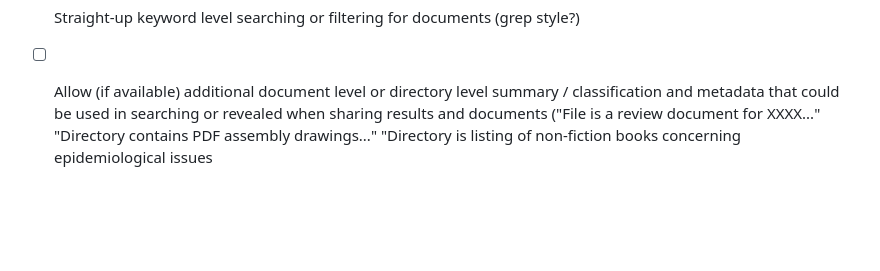
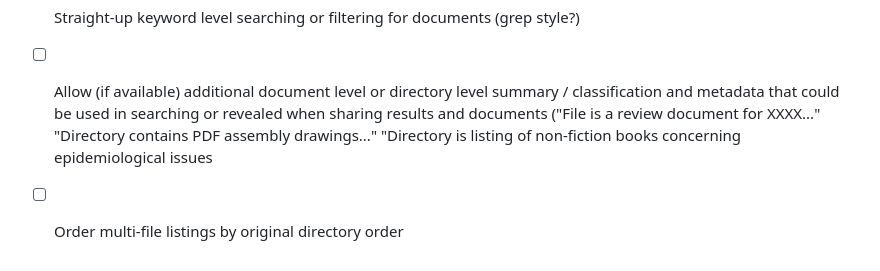
Before and after one commit to theaerotoad/qmdpy, a Markdown page: README.md, the part around the change. Rendered like a GitHub page; blank space fills up the shorter version.

Commit message:
Extra wishlist items

```diff
--- a/README.md
+++ b/README.md
@@ -338,3 +338,4 @@ hyde: {complete hypothetical document passage from Step 2 on a SINGLE LINE}
 - [ ] Return collection tree or subtree (for search narrowing)
 - [ ] Straight-up keyword level searching or filtering for documents (grep style?)
 - [ ] Allow (if available) additional document level or directory level summary / classification and metadata that could be used in searching or revealed when sharing results and documents ("File is a review document for XXXX..." "Directory contains PDF assembly drawings..." "Directory is listing of non-fiction books concerning epidemiological issues
+- [ ] Order multi-file listings by original directory order
```
